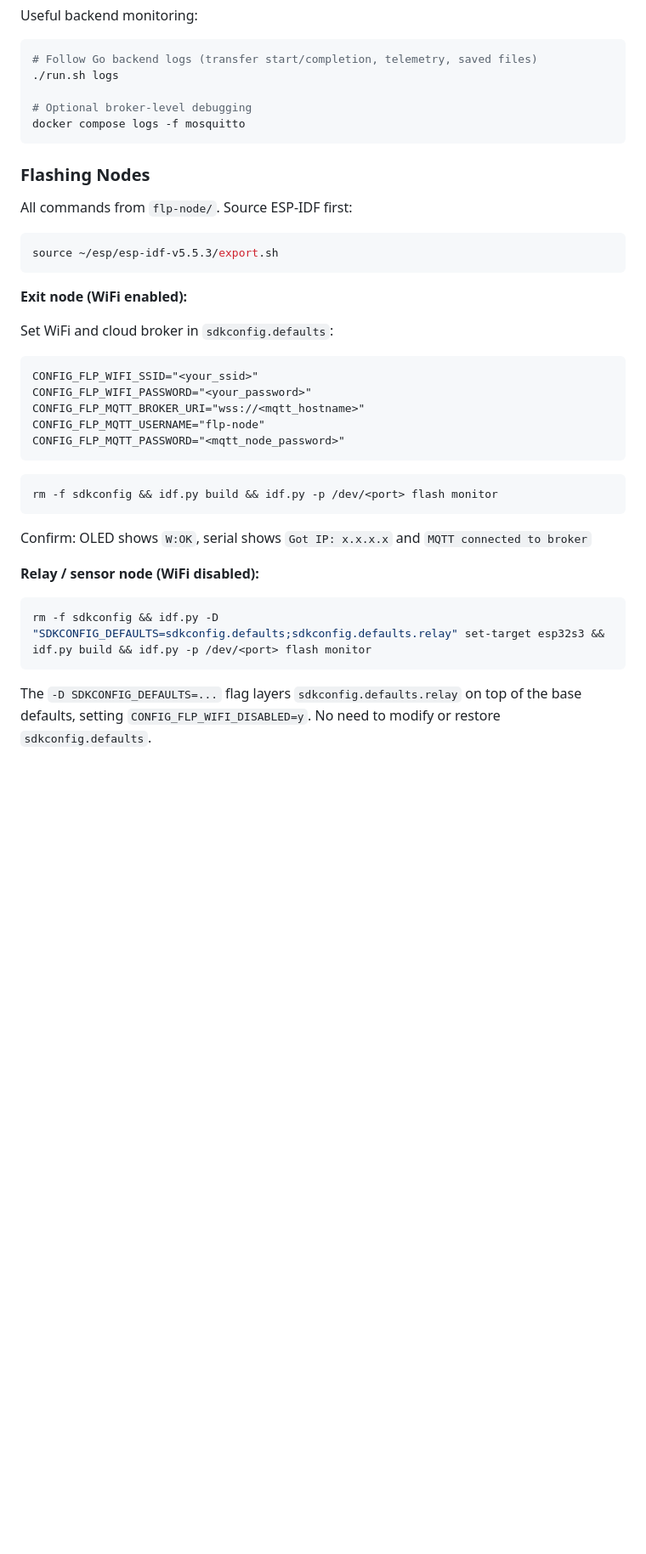
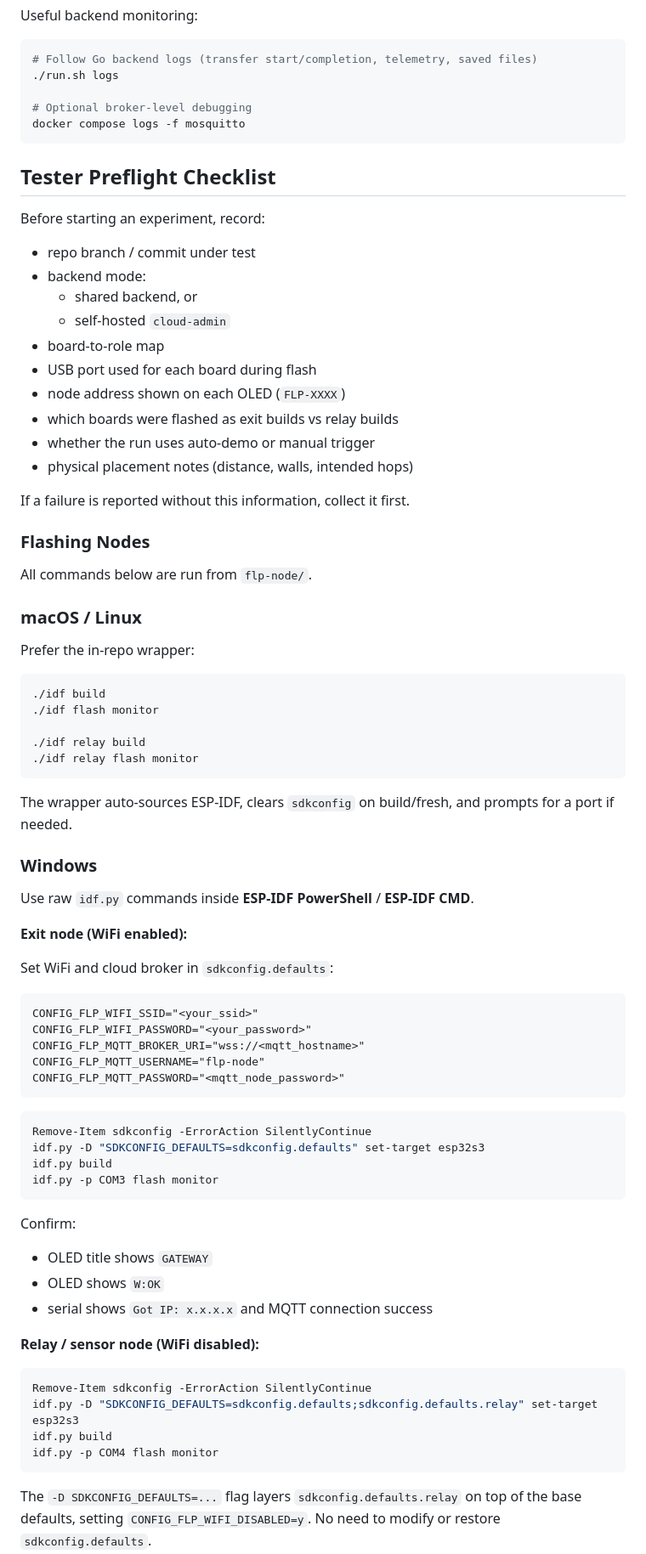
Before and after one commit to hoshinoht/forest-link-protocol, a Markdown page: TESTING.md, the part around one of its changes. Shown at 85% size. Rendered like a GitHub page; blank space fills up the shorter version.

````diff
--- a/TESTING.md
+++ b/TESTING.md
@@ -43,13 +45,44 @@ Useful backend monitoring:
 docker compose logs -f mosquitto
 ```
 
+## Tester Preflight Checklist
+
+Before starting an experiment, record:
+
+- repo branch / commit under test
+- backend mode:
+  - shared backend, or
+  - self-hosted `cloud-admin`
+- board-to-role map
+- USB port used for each board during flash
+- node address shown on each OLED (`FLP-XXXX`)
+- which boards were flashed as exit builds vs relay builds
+- whether the run uses auto-demo or manual trigger
+- physical placement notes (distance, walls, intended hops)
+
+If a failure is reported without this information, collect it first.
+
 ### Flashing Nodes
 
-All commands from `flp-node/`. Source ESP-IDF first:
+All commands below are run from `flp-node/`.
+
+### macOS / Linux
+
+Prefer the in-repo wrapper:
 
 ```bash
-source ~/esp/esp-idf-v5.5.3/export.sh
+./idf build
+./idf flash monitor
+
+./idf relay build
+./idf relay flash monitor
 ```
+
+The wrapper auto-sources ESP-IDF, clears `sdkconfig` on build/fresh, and prompts for a port if needed.
+
+### Windows
+
+Use raw `idf.py` commands inside **ESP-IDF PowerShell** / **ESP-IDF CMD**.
 
 **Exit node (WiFi enabled):**
 
@@ -62,16 +95,25 @@ CONFIG_FLP_MQTT_USERNAME="flp-node"
 CONFIG_FLP_MQTT_PASSWORD="<mqtt_node_password>"
 ```
 
-```bash
-rm -f sdkconfig && idf.py build && idf.py -p /dev/<port> flash monitor
+```powershell
+Remove-Item sdkconfig -ErrorAction SilentlyContinue
+idf.py -D "SDKCONFIG_DEFAULTS=sdkconfig.defaults" set-target esp32s3
+idf.py build
+idf.py -p COM3 flash monitor
 ```
 
-Confirm: OLED shows `W:OK`, serial shows `Got IP: x.x.x.x` and `MQTT connected to broker`
+Confirm:
+- OLED title shows `GATEWAY`
+- OLED shows `W:OK`
+- serial shows `Got IP: x.x.x.x` and MQTT connection success
 
 **Relay / sensor node (WiFi disabled):**
 
-```bash
-rm -f sdkconfig && idf.py -D "SDKCONFIG_DEFAULTS=sdkconfig.defaults;sdkconfig.defaults.relay" set-target esp32s3 && idf.py build && idf.py -p /dev/<port> flash monitor
+```powershell
+Remove-Item sdkconfig -ErrorAction SilentlyContinue
+idf.py -D "SDKCONFIG_DEFAULTS=sdkconfig.defaults;sdkconfig.defaults.relay" set-target esp32s3
+idf.py build
+idf.py -p COM4 flash monitor
 ```
 
 The `-D SDKCONFIG_DEFAULTS=...` flag layers `sdkconfig.defaults.relay` on top of the base defaults, setting `CONFIG_FLP_WIFI_DISABLED=y`. No need to modify or restore `sdkconfig.defaults`.
````
Also changed, not shown: other parts of TESTING.md (+80 -25 lines), 2 other files.
